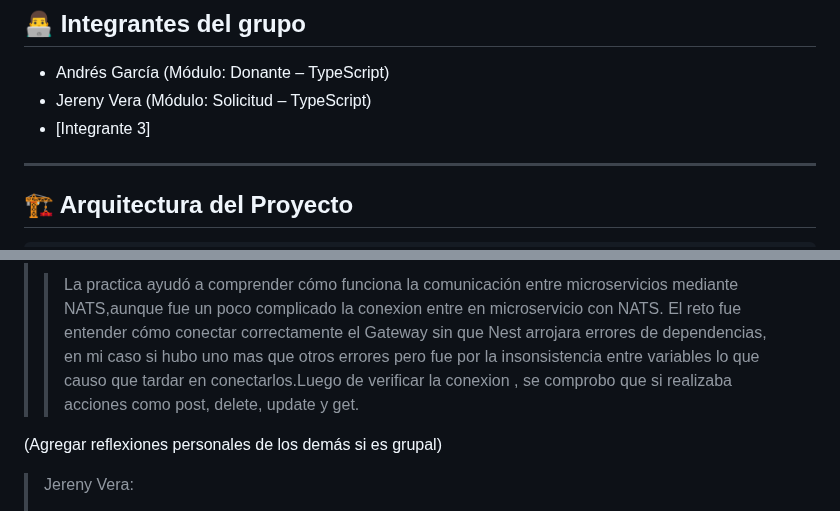
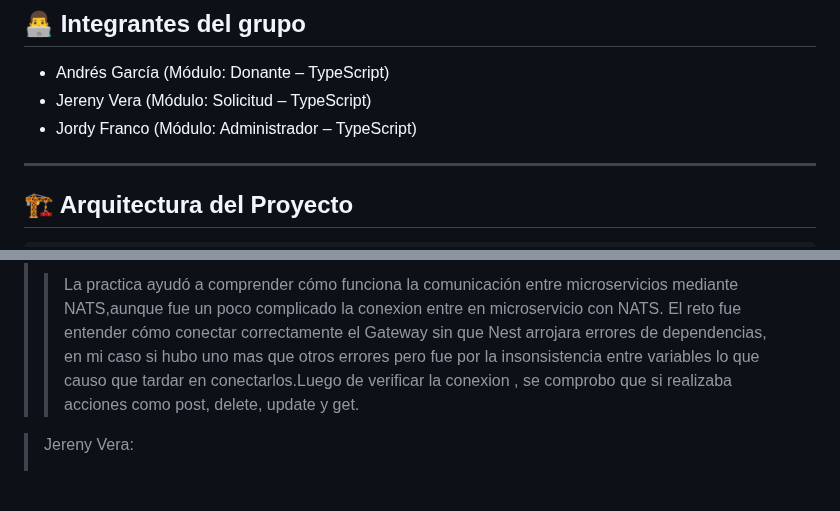
Before and after one commit to Jordyfr2004/server_5to, a Markdown page: PARCIAL2/practica4_TS/README.md, 2 parts joined by grey strips. Drawn GitHub-style; blank space fills up the shorter version.

Commit message:
correcion de  nombre

```diff
--- a/PARCIAL2/practica4_TS/README.md
+++ b/PARCIAL2/practica4_TS/README.md
@@ -4,7 +4,7 @@
 
 - Andrés García (Módulo: Donante – TypeScript)
 - Jereny Vera (Módulo: Solicitud – TypeScript)
-- [Integrante 3]
+- Jordy Franco (Módulo: Administrador – TypeScript)
 
 ---
 
@@ -190,7 +190,6 @@ npm run start:dev
 >
 > > La practica ayudó a comprender cómo funciona la comunicación entre microservicios mediante NATS,aunque fue un poco complicado la conexion entre en microservicio con NATS. El reto fue entender cómo conectar correctamente el Gateway sin que Nest arrojara errores de dependencias, en mi caso si hubo uno mas que otros errores pero fue por la insonsistencia entre variables lo que causo que tardar en conectarlos.Luego de verificar la conexion , se comprobo que si realizaba acciones como post, delete, update y get.
 
-(Agregar reflexiones personales de los demás si es grupal)
 
 > Jereny Vera:
 >
```
